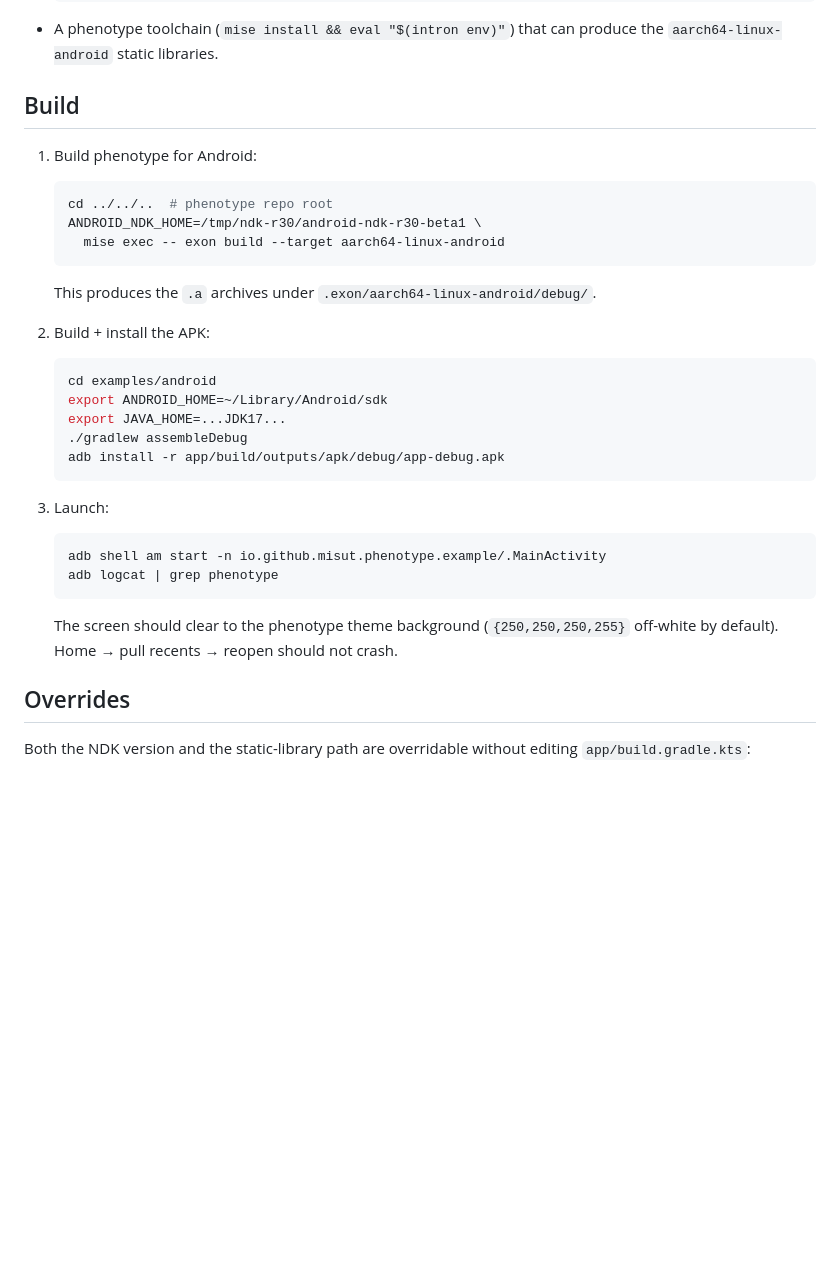
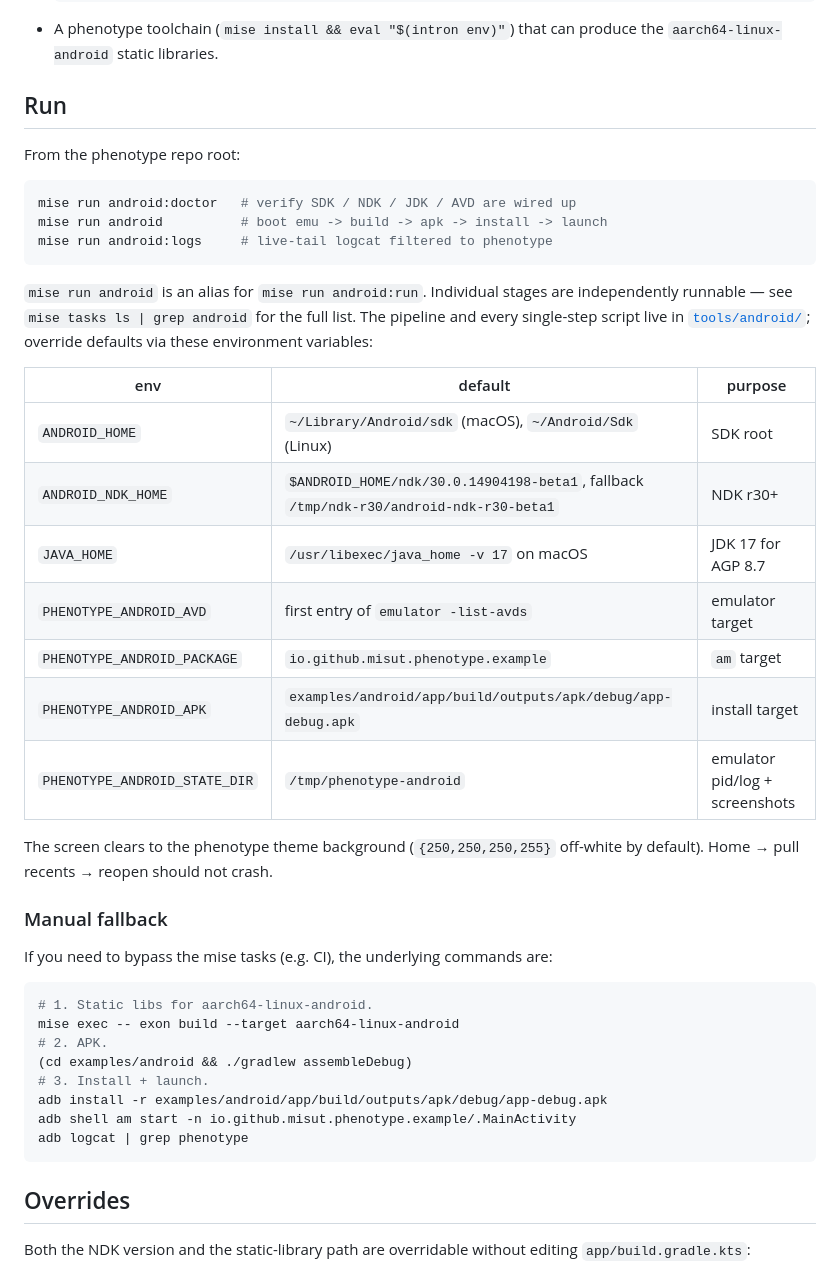
Before and after one commit to misut/phenotype, a Markdown page: examples/android/README.md, the part around the change. GitHub-like rendering; blank space fills up the shorter version.

````diff
--- a/examples/android/README.md
+++ b/examples/android/README.md
@@ -85,39 +85,50 @@ Rejected and failed URLs render a light-gray placeholder with a darker
 - A phenotype toolchain (`mise install && eval "$(intron env)"`) that can
   produce the `aarch64-linux-android` static libraries.
 
-## Build
+## Run
 
-1. Build phenotype for Android:
+From the phenotype repo root:
 
-   ```sh
-   cd ../../..  # phenotype repo root
-   ANDROID_NDK_HOME=/tmp/ndk-r30/android-ndk-r30-beta1 \
-     mise exec -- exon build --target aarch64-linux-android
-   ```
+```sh
+mise run android:doctor   # verify SDK / NDK / JDK / AVD are wired up
+mise run android          # boot emu -> build -> apk -> install -> launch
+mise run android:logs     # live-tail logcat filtered to phenotype
+```
 
-   This produces the `.a` archives under
-   `.exon/aarch64-linux-android/debug/`.
+`mise run android` is an alias for `mise run android:run`. Individual
+stages are independently runnable — see `mise tasks ls | grep android`
+for the full list. The pipeline and every single-step script live in
+[`tools/android/`](../../tools/android/); override defaults via these
+environment variables:
 
-2. Build + install the APK:
+| env | default | purpose |
+|---|---|---|
+| `ANDROID_HOME` | `~/Library/Android/sdk` (macOS), `~/Android/Sdk` (Linux) | SDK root |
+| `ANDROID_NDK_HOME` | `$ANDROID_HOME/ndk/30.0.14904198-beta1`, fallback `/tmp/ndk-r30/android-ndk-r30-beta1` | NDK r30+ |
+| `JAVA_HOME` | `/usr/libexec/java_home -v 17` on macOS | JDK 17 for AGP 8.7 |
+| `PHENOTYPE_ANDROID_AVD` | first entry of `emulator -list-avds` | emulator target |
+| `PHENOTYPE_ANDROID_PACKAGE` | `io.github.misut.phenotype.example` | `am` target |
+| `PHENOTYPE_ANDROID_APK` | `examples/android/app/build/outputs/apk/debug/app-debug.apk` | install target |
+| `PHENOTYPE_ANDROID_STATE_DIR` | `/tmp/phenotype-android` | emulator pid/log + screenshots |
 
-   ```sh
-   cd examples/android
-   export ANDROID_HOME=~/Library/Android/sdk
-   export JAVA_HOME=...JDK17...
-   ./gradlew assembleDebug
-   adb install -r app/build/outputs/apk/debug/app-debug.apk
-   ```
+The screen clears to the phenotype theme background
+(`{250,250,250,255}` off-white by default). Home → pull recents →
+reopen should not crash.
 
-3. Launch:
+### Manual fallback
 
-   ```sh
-   adb shell am start -n io.github.misut.phenotype.example/.MainActivity
-   adb logcat | grep phenotype
-   ```
+If you need to bypass the mise tasks (e.g. CI), the underlying commands are:
 
-   The screen should clear to the phenotype theme background
-   (`{250,250,250,255}` off-white by default). Home → pull recents →
-   reopen should not crash.
+```sh
+# 1. Static libs for aarch64-linux-android.
+mise exec -- exon build --target aarch64-linux-android
+# 2. APK.
+(cd examples/android && ./gradlew assembleDebug)
+# 3. Install + launch.
+adb install -r examples/android/app/build/outputs/apk/debug/app-debug.apk
+adb shell am start -n io.github.misut.phenotype.example/.MainActivity
+adb logcat | grep phenotype
+```
 
 ## Overrides
 
````
Also changed, not shown: tools/android/README.md (added, +48 -0 lines).
